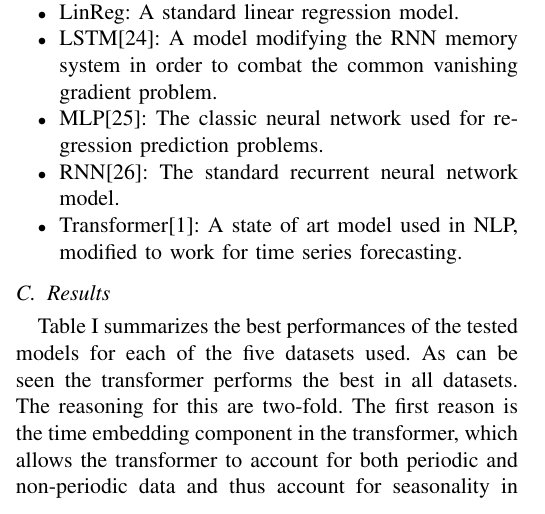
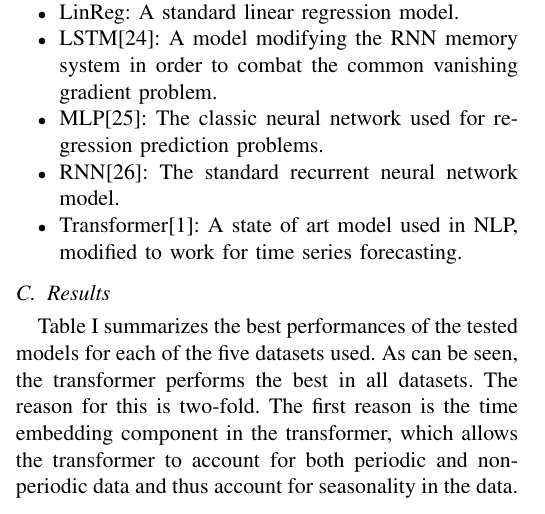
Before and after one commit to chhoumann/P6, a LaTeX paper (master.tex, which reads sections/experimental-results.tex): part of one column of page 10 of 12, cut so that both start at the same text. Compiled offline with pdfLaTeX; a missing font is replaced by an installed copy or a similar font; a LaTeX package or settings file that is missing is left out.

Commit message:
Update sections/experimental-results.tex
Co-authored-by: Pattrigue <57709490+Pattrigue@users.noreply.github.com>

```diff
--- a/sections/experimental-results.tex
+++ b/sections/experimental-results.tex
@@ -83,7 +83,7 @@ These models are taken from statistical, machine learning, and deep learning to
 
 \subsection{Results}
 Table \ref{tab:ResultsTable} summarizes the best performances of the tested models for each of the five datasets used.
-As can be seen the transformer performs the best in all datasets. The reasoning for this are two-fold.
+As can be seen, the transformer performs the best in all datasets. The reason for this is two-fold.
 The first reason is the time embedding component in the transformer, which allows the transformer to account for both periodic and non-periodic data and thus account for seasonality in the data.
 The second reason is the multi-head attention mechanism which, combined with the time embedding, allows the transformer to account for long-term dependencies. Models such as ARIMA can account for seasonality but struggles with long term dependencies.
 
```
